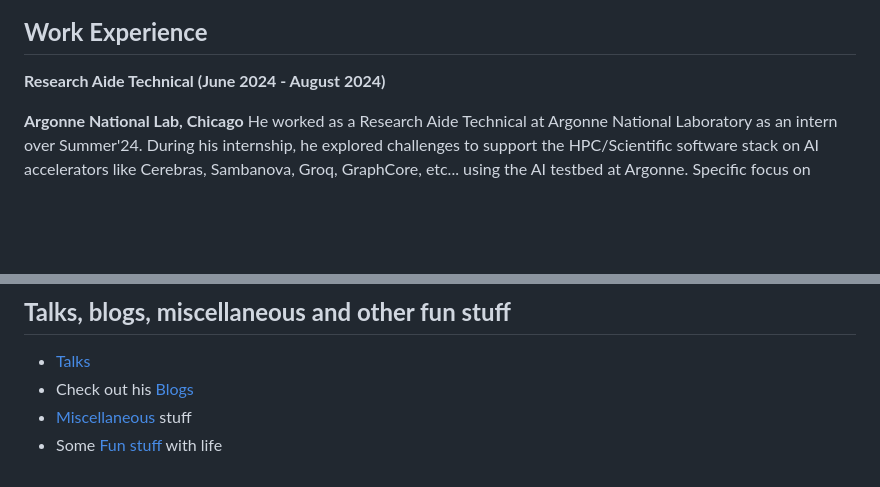
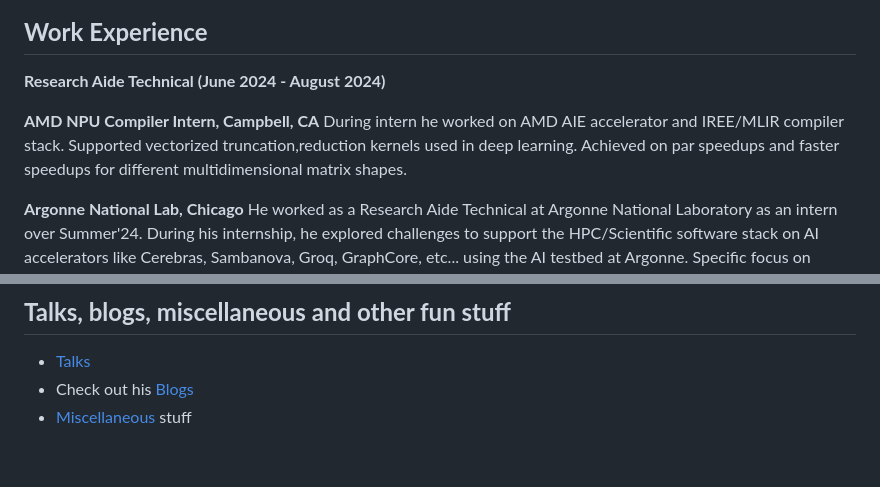
Before and after one commit to Sameeranjoshi/Sameeranjoshi.github.io, a Markdown page: index.md, 2 parts joined by grey strips. GitHub-like rendering; blank space fills up the shorter version.

```diff
--- a/index.md
+++ b/index.md
@@ -31,6 +31,10 @@ Sameeran Joshi is interested in working at the intersection of Programming Langu
 
 **Research Aide Technical (June 2024 - August 2024)**
 
+**AMD NPU Compiler Intern, Campbell, CA**
+During intern he worked on AMD AIE accelerator and IREE/MLIR compiler stack. Supported vectorized truncation,reduction kernels used in deep learning. Achieved on par speedups and faster speedups for different multidimensional matrix shapes.
+
+
 **Argonne National Lab, Chicago**
 He worked as a Research Aide Technical at Argonne National Laboratory as an intern over Summer'24. During his internship, he explored challenges to support the HPC/Scientific software stack on AI accelerators like Cerebras, Sambanova, Groq, GraphCore, etc... using the AI testbed at Argonne. Specific focus on compilers, programming languages, and related software stack. I specifically worked on adding a [backend](https://github.com/Sameeranjoshi/dace/commits/graphcore/) support for GraphCore based Poplar codegen into [DaCe](https://spcl.inf.ethz.ch/Research/DAPP/) a Data-Centric Framework which helps create arbitrary dataflow graphs.
 
@@ -55,4 +59,3 @@ ___
 - [Talks](/talks.md)
 - Check out his [Blogs](/blog.md)
 - [Miscellaneous](/miscellaneous.md) stuff
-- Some [Fun stuff](/fun_stuff.md) with life
```
